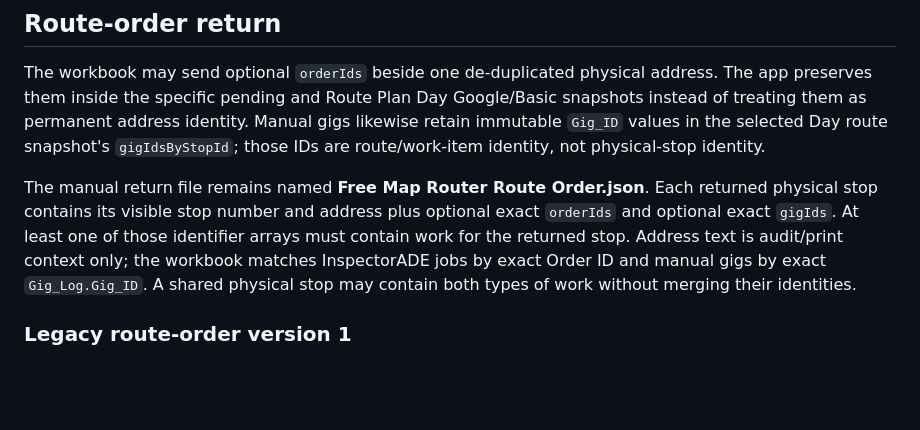
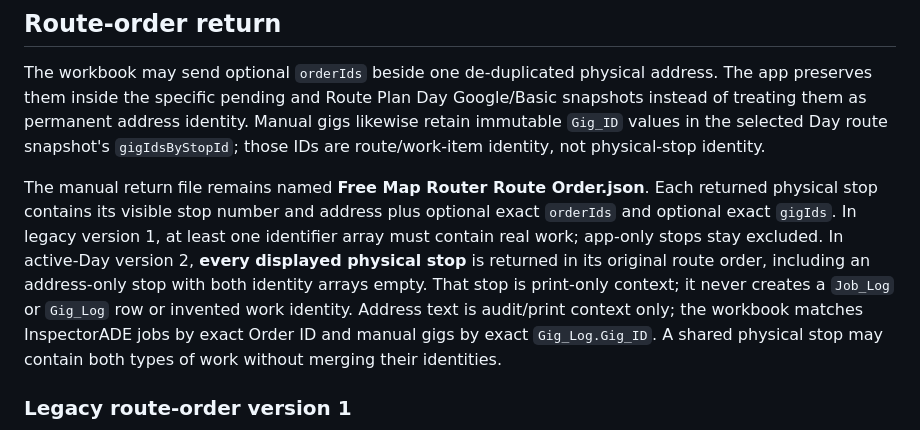
Before and after one commit to timbone72-CC/free-map-router, a Markdown page: INTEGRATION_CONTRACT.md, the part around the change. Drawn GitHub-style; blank space fills up the shorter version.

Commit message:
Document v2 address-only route return in INTEGRATION_CONTRACT.md

```diff
--- a/INTEGRATION_CONTRACT.md
+++ b/INTEGRATION_CONTRACT.md
@@ -66,8 +66,12 @@ physical-stop identity.
 
 The manual return file remains named **Free Map Router Route Order.json**. Each
 returned physical stop contains its visible stop number and address plus optional
-exact `orderIds` and optional exact `gigIds`. At least one of those identifier
-arrays must contain work for the returned stop. Address text is audit/print
+exact `orderIds` and optional exact `gigIds`. In legacy version 1, at least
+one identifier array must contain real work; app-only stops stay excluded.
+In active-Day version 2, **every displayed physical stop** is returned in its
+original route order, including an address-only stop with both identity arrays
+empty. That stop is print-only context; it never creates a `Job_Log` or
+`Gig_Log` row or invented work identity. Address text is audit/print
 context only; the workbook matches InspectorADE jobs by exact Order ID and
 manual gigs by exact `Gig_Log.Gig_ID`. A shared physical stop may contain both
 types of work without merging their identities.
```
